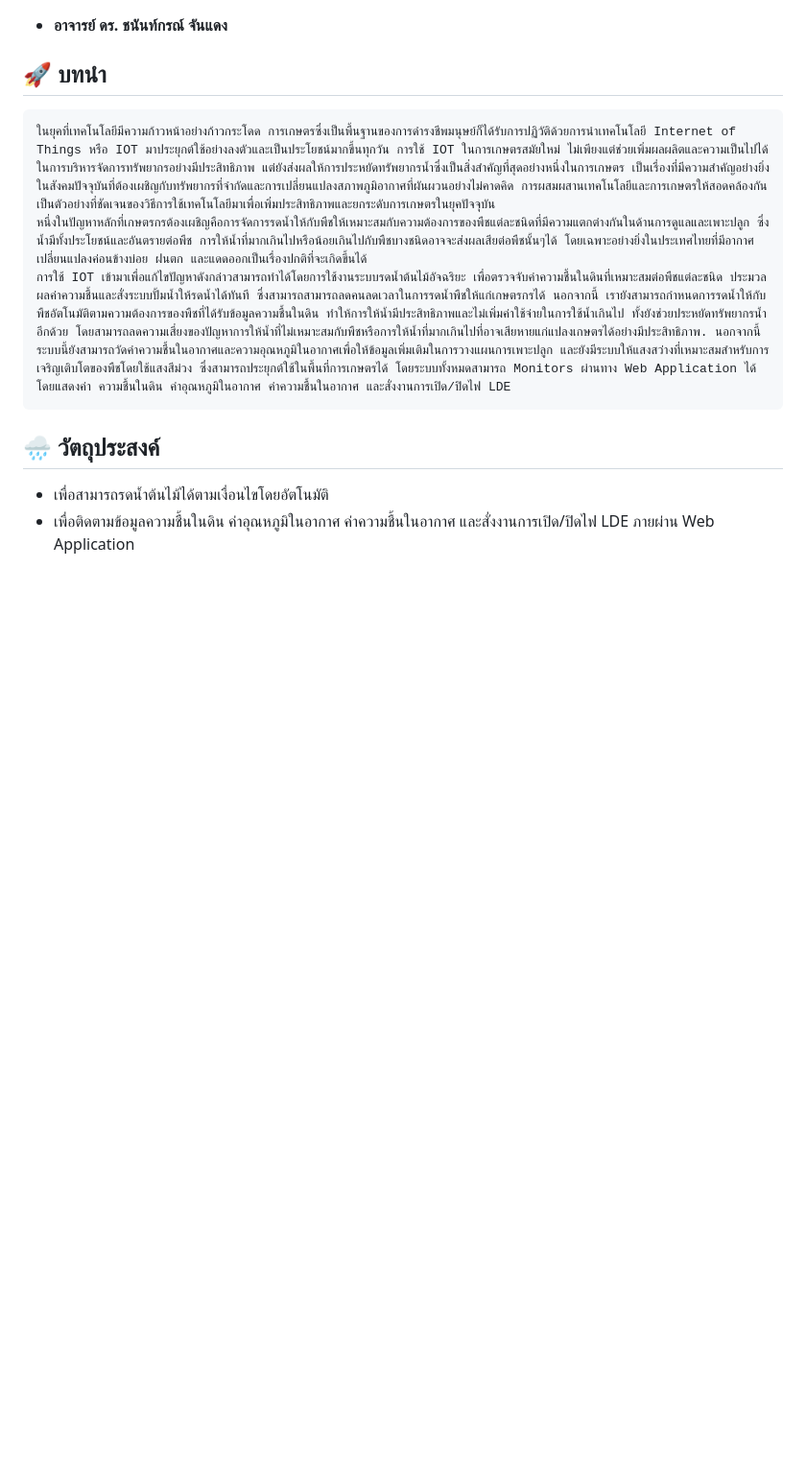
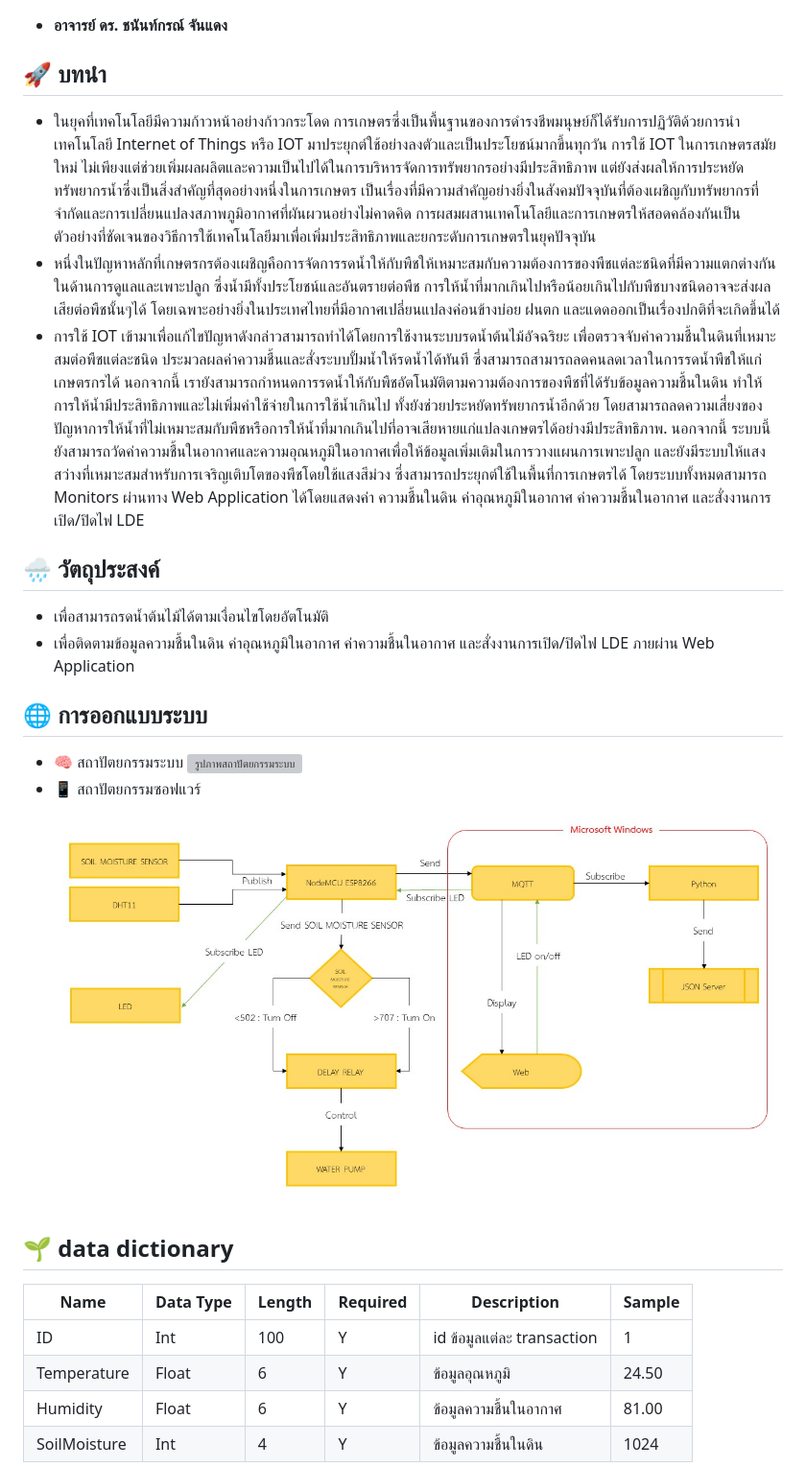
Before and after one commit to AdvenTurEWar/Smart-irrigation-system-for-plants, a Markdown page: README.md, the part around the change printed below. Shown: that part at 96% size. Drawn GitHub-style; blank space fills up the shorter version; grey boxes are pictures that could not be loaded.

```diff
--- a/README.md
+++ b/README.md
@@ -10,10 +10,22 @@
 - **อาจารย์ ดร. ชนันท์กรณ์ จันแดง**
 
 ## 🚀 บทนำ
-    ในยุคที่เทคโนโลยีมีความก้าวหน้าอย่างก้าวกระโดด การเกษตรซึ่งเป็นพื้นฐานของการดำรงชีพมนุษย์ก็ได้รับการปฏิวัติด้วยการนำเทคโนโลยี Internet of Things หรือ IOT มาประยุกต์ใช้อย่างลงตัวและเป็นประโยชน์มากขึ้นทุกวัน การใช้ IOT ในการเกษตรสมัยใหม่ ไม่เพียงแต่ช่วยเพิ่มผลผลิตและความเป็นไปได้ในการบริหารจัดการทรัพยากรอย่างมีประสิทธิภาพ แต่ยังส่งผลให้การประหยัดทรัพยากรน้ำซึ่งเป็นสิ่งสำคัญที่สุดอย่างหนึ่งในการเกษตร เป็นเรื่องที่มีความสำคัญอย่างยิ่งในสังคมปัจจุบันที่ต้องเผชิญกับทรัพยากรที่จำกัดและการเปลี่ยนแปลงสภาพภูมิอากาศที่ผันผวนอย่างไม่คาดคิด การผสมผสานเทคโนโลยีและการเกษตรให้สอดคล้องกันเป็นตัวอย่างที่ชัดเจนของวิธีการใช้เทคโนโลยีมาเพื่อเพิ่มประสิทธิภาพและยกระดับการเกษตรในยุคปัจจุบัน
-    หนึ่งในปัญหาหลักที่เกษตรกรต้องเผชิญคือการจัดการรดน้ำให้กับพืชให้เหมาะสมกับความต้องการของพืชแต่ละชนิดที่มีความแตกต่างกันในด้านการดูแลและเพาะปลูก ซึ่งน้ำมีทั้งประโยชน์และอันตรายต่อพืช การให้น้ำที่มากเกินไปหรือน้อยเกินไปกับพืชบางชนิดอาจจะส่งผลเสียต่อพืชนั้นๆได้ โดยเฉพาะอย่างยิ่งในประเทศไทยที่มีอากาศเปลี่ยนแปลงค่อนข้างบ่อย ฝนตก และแดดออกเป็นเรื่องปกติที่จะเกิดขึ้นได้
-    การใช้ IOT เข้ามาเพื่อแก้ไขปัญหาดังกล่าวสามารถทำได้โดยการใช้งานระบบรดน้ำต้นไม้อัจฉริยะ เพื่อตรวจจับค่าความชื้นในดินที่เหมาะสมต่อพืชแต่ละชนิด ประมวลผลค่าความชื้นและสั่งระบบปั้มน้ำให้รดน้ำได้ทันที ซึ่งสามารถสามารถลดคนลดเวลาในการรดน้ำพืชให้แก่เกษตรกรได้ นอกจากนี้ เรายังสามารถกำหนดการรดน้ำให้กับพืชอัตโนมัติตามความต้องการของพืชที่ได้รับข้อมูลความชื้นในดิน ทำให้การให้น้ำมีประสิทธิภาพและไม่เพิ่มค่าใช้จ่ายในการใช้น้ำเกินไป ทั้งยังช่วยประหยัดทรัพยากรน้ำอีกด้วย โดยสามารถลดความเสี่ยงของปัญหาการให้น้ำที่ไม่เหมาะสมกับพืชหรือการให้น้ำที่มากเกินไปที่อาจเสียหายแก่แปลงเกษตรได้อย่างมีประสิทธิภาพ. นอกจากนี้ ระบบนี้ยังสามารถวัดค่าความชื้นในอากาศและความอุณหภูมิในอากาศเพื่อให้ข้อมูลเพิ่มเติมในการวางแผนการเพาะปลูก และยังมีระบบให้แสงสว่างที่เหมาะสมสำหรับการเจริญเติบโตของพืชโดยใช้แสงสีม่วง ซึ่งสามารถประยุกต์ใช้ในพื้นที่การเกษตรได้ โดยระบบทั้งหมดสามารถ Monitors ผ่านทาง Web Application ได้โดยแสดงค่า ความชื้นในดิน ค่าอุณหภูมิในอากาศ ค่าความชื้นในอากาศ และสั่งงานการเปิด/ปิดไฟ LDE
+- ในยุคที่เทคโนโลยีมีความก้าวหน้าอย่างก้าวกระโดด การเกษตรซึ่งเป็นพื้นฐานของการดำรงชีพมนุษย์ก็ได้รับการปฏิวัติด้วยการนำเทคโนโลยี Internet of Things หรือ IOT มาประยุกต์ใช้อย่างลงตัวและเป็นประโยชน์มากขึ้นทุกวัน การใช้ IOT ในการเกษตรสมัยใหม่ ไม่เพียงแต่ช่วยเพิ่มผลผลิตและความเป็นไปได้ในการบริหารจัดการทรัพยากรอย่างมีประสิทธิภาพ แต่ยังส่งผลให้การประหยัดทรัพยากรน้ำซึ่งเป็นสิ่งสำคัญที่สุดอย่างหนึ่งในการเกษตร เป็นเรื่องที่มีความสำคัญอย่างยิ่งในสังคมปัจจุบันที่ต้องเผชิญกับทรัพยากรที่จำกัดและการเปลี่ยนแปลงสภาพภูมิอากาศที่ผันผวนอย่างไม่คาดคิด การผสมผสานเทคโนโลยีและการเกษตรให้สอดคล้องกันเป็นตัวอย่างที่ชัดเจนของวิธีการใช้เทคโนโลยีมาเพื่อเพิ่มประสิทธิภาพและยกระดับการเกษตรในยุคปัจจุบัน
+- หนึ่งในปัญหาหลักที่เกษตรกรต้องเผชิญคือการจัดการรดน้ำให้กับพืชให้เหมาะสมกับความต้องการของพืชแต่ละชนิดที่มีความแตกต่างกันในด้านการดูแลและเพาะปลูก ซึ่งน้ำมีทั้งประโยชน์และอันตรายต่อพืช การให้น้ำที่มากเกินไปหรือน้อยเกินไปกับพืชบางชนิดอาจจะส่งผลเสียต่อพืชนั้นๆได้ โดยเฉพาะอย่างยิ่งในประเทศไทยที่มีอากาศเปลี่ยนแปลงค่อนข้างบ่อย ฝนตก และแดดออกเป็นเรื่องปกติที่จะเกิดขึ้นได้
+- การใช้ IOT เข้ามาเพื่อแก้ไขปัญหาดังกล่าวสามารถทำได้โดยการใช้งานระบบรดน้ำต้นไม้อัจฉริยะ เพื่อตรวจจับค่าความชื้นในดินที่เหมาะสมต่อพืชแต่ละชนิด ประมวลผลค่าความชื้นและสั่งระบบปั้มน้ำให้รดน้ำได้ทันที ซึ่งสามารถสามารถลดคนลดเวลาในการรดน้ำพืชให้แก่เกษตรกรได้ นอกจากนี้ เรายังสามารถกำหนดการรดน้ำให้กับพืชอัตโนมัติตามความต้องการของพืชที่ได้รับข้อมูลความชื้นในดิน ทำให้การให้น้ำมีประสิทธิภาพและไม่เพิ่มค่าใช้จ่ายในการใช้น้ำเกินไป ทั้งยังช่วยประหยัดทรัพยากรน้ำอีกด้วย โดยสามารถลดความเสี่ยงของปัญหาการให้น้ำที่ไม่เหมาะสมกับพืชหรือการให้น้ำที่มากเกินไปที่อาจเสียหายแก่แปลงเกษตรได้อย่างมีประสิทธิภาพ. นอกจากนี้ ระบบนี้ยังสามารถวัดค่าความชื้นในอากาศและความอุณหภูมิในอากาศเพื่อให้ข้อมูลเพิ่มเติมในการวางแผนการเพาะปลูก และยังมีระบบให้แสงสว่างที่เหมาะสมสำหรับการเจริญเติบโตของพืชโดยใช้แสงสีม่วง ซึ่งสามารถประยุกต์ใช้ในพื้นที่การเกษตรได้ โดยระบบทั้งหมดสามารถ Monitors ผ่านทาง Web Application ได้โดยแสดงค่า ความชื้นในดิน ค่าอุณหภูมิในอากาศ ค่าความชื้นในอากาศ และสั่งงานการเปิด/ปิดไฟ LDE
 ## 🌧️ วัตถุประสงค์
 - เพื่อสามารถรดน้ำต้นไม้ได้ตามเงื่อนไขโดยอัตโนมัติ
 - เพื่อติดตามข้อมูลความชื้นในดิน ค่าอุณหภูมิในอากาศ ค่าความชื้นในอากาศ และสั่งงานการเปิด/ปิดไฟ LDE ภายผ่าน Web Application
+## 🌐 การออกแบบระบบ
+- 🧠 สถาปัตยกรรมระบบ
+  ![รูปภาพสถาปัตยกรรมระบบ](https://github.com/AdvenTurEWar/Smart-irrigation-system-for-plants/blob/main/imgs/architecture_system.png?raw=true)
+- 📱 สถาปัตยกรรมซอฟแวร์
+  ![รูปภาพสถาปัตยกรรมซอฟแวร์](https://github.com/AdvenTurEWar/Smart-irrigation-system-for-plants/blob/main/imgs/architecture_sofware.jpg?raw=true)
+## 🌱 data dictionary
+| Name        | Data Type | Length | Required | Description                  | Sample |
+|-------------|-----------|--------|----------|------------------------------|--------|
+| ID          | Int       | 100    | Y        | id ข้อมูลแต่ละ transaction | 1      |
+| Temperature | Float     | 6      | Y        | ข้อมูลอุณหภูมิ             | 24.50  |
+| Humidity    | Float     | 6      | Y        | ข้อมูลความชื้นในอากาศ     | 81.00  |
+| SoilMoisture| Int       | 4      | Y        | ข้อมูลความชื้นในดิน       | 1024   |
 
```
Also changed, not shown: other parts of README.md (+19 -1 lines).
